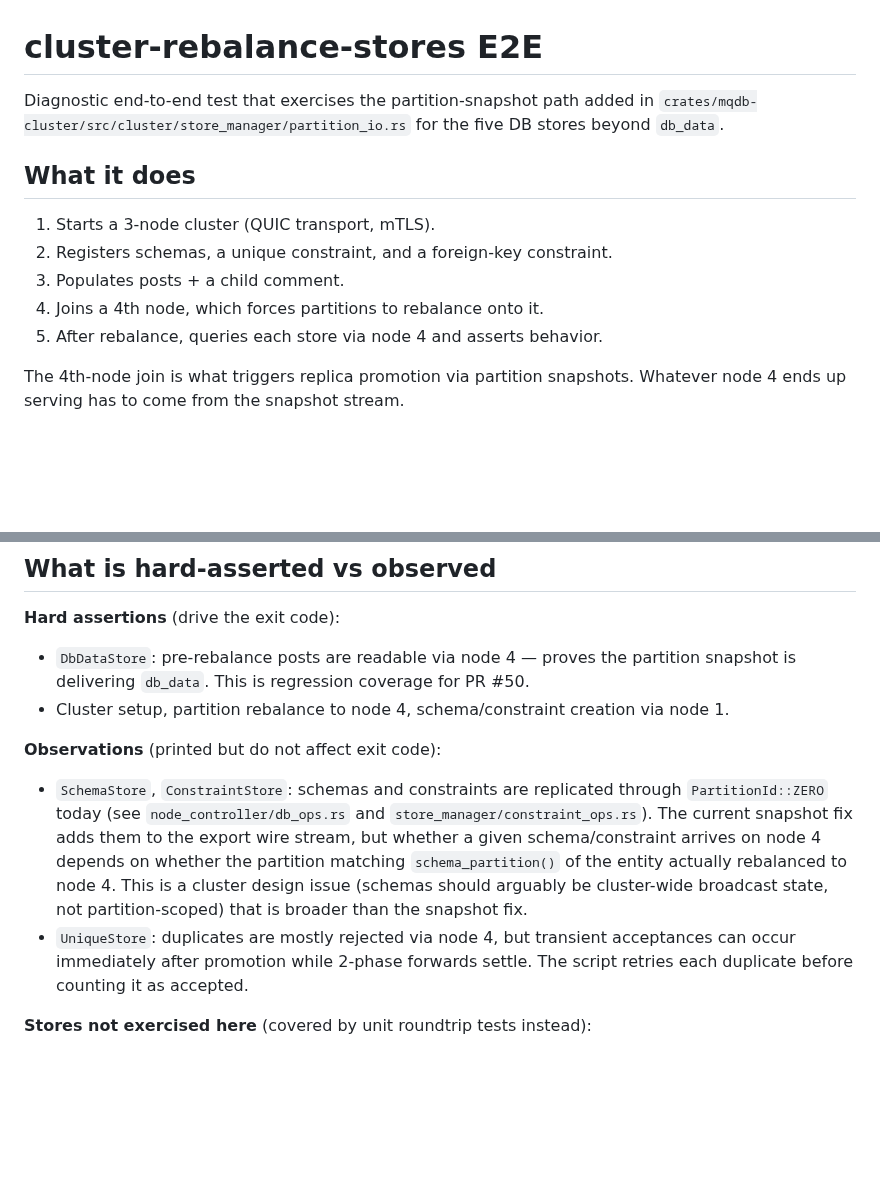
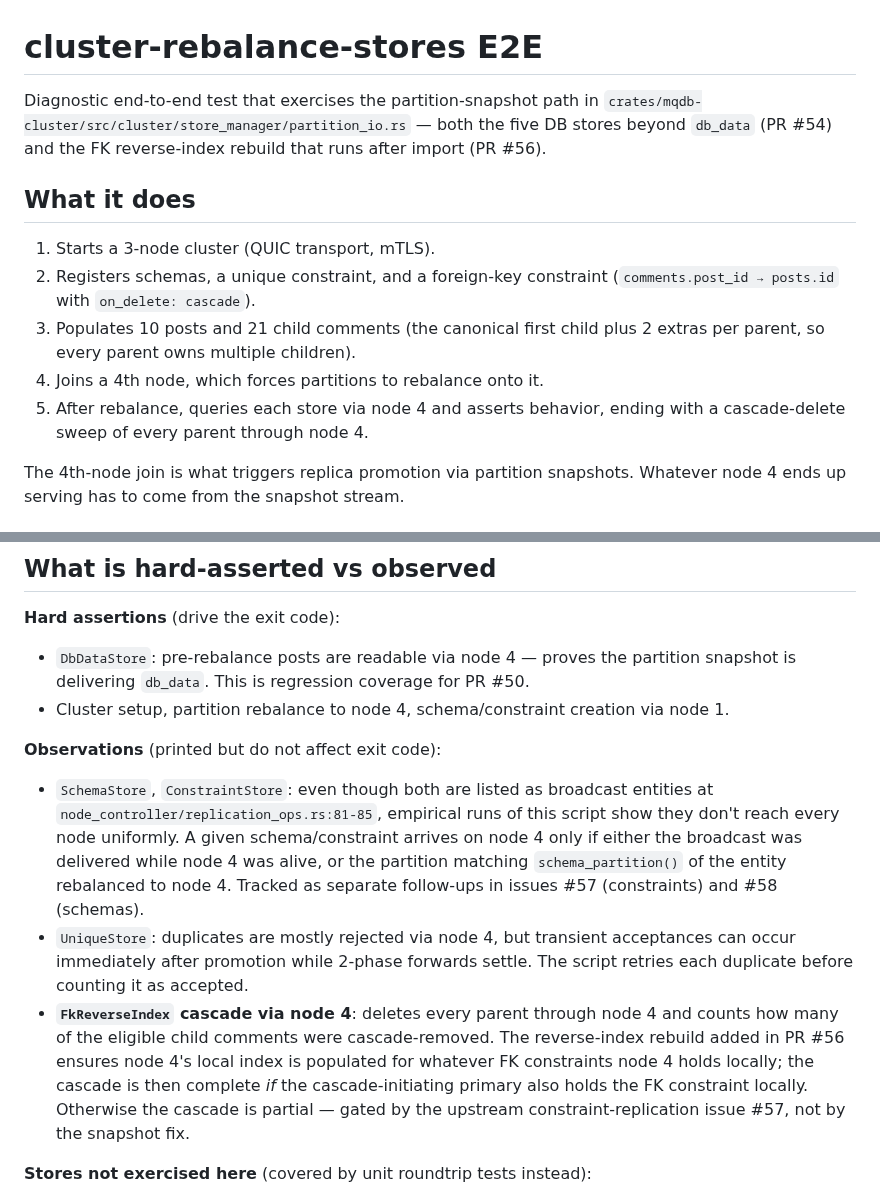
Before and after one commit to LabOverWire/MQDB, a Markdown page: examples/cluster-rebalance-stores/README.md, 2 parts joined by grey strips. Rendered like a GitHub page; blank space fills up the shorter version.

Commit message:
update docs and changelog for fk reverse index snapshot rebuild

```diff
--- a/examples/cluster-rebalance-stores/README.md
+++ b/examples/cluster-rebalance-stores/README.md
@@ -1,16 +1,20 @@
 # cluster-rebalance-stores E2E
 
-Diagnostic end-to-end test that exercises the partition-snapshot path added
-in `crates/mqdb-cluster/src/cluster/store_manager/partition_io.rs` for the
-five DB stores beyond `db_data`.
+Diagnostic end-to-end test that exercises the partition-snapshot path in
+`crates/mqdb-cluster/src/cluster/store_manager/partition_io.rs` — both the
+five DB stores beyond `db_data` (PR #54) and the FK reverse-index rebuild
+that runs after import (PR #56).
 
 ## What it does
 
 1. Starts a 3-node cluster (QUIC transport, mTLS).
-2. Registers schemas, a unique constraint, and a foreign-key constraint.
-3. Populates posts + a child comment.
+2. Registers schemas, a unique constraint, and a foreign-key constraint
+   (`comments.post_id → posts.id` with `on_delete: cascade`).
+3. Populates 10 posts and 21 child comments (the canonical first child plus
+   2 extras per parent, so every parent owns multiple children).
 4. Joins a 4th node, which forces partitions to rebalance onto it.
-5. After rebalance, queries each store via node 4 and asserts behavior.
+5. After rebalance, queries each store via node 4 and asserts behavior,
+   ending with a cascade-delete sweep of every parent through node 4.
 
 The 4th-node join is what triggers replica promotion via partition snapshots.
 Whatever node 4 ends up serving has to come from the snapshot stream.
@@ -38,17 +42,24 @@ script invokes `target/release/mqdb` directly.
 
 **Observations** (printed but do not affect exit code):
 
-- `SchemaStore`, `ConstraintStore`: schemas and constraints are replicated
-  through `PartitionId::ZERO` today (see `node_controller/db_ops.rs` and
-  `store_manager/constraint_ops.rs`). The current snapshot fix adds them
-  to the export wire stream, but whether a given schema/constraint arrives
-  on node 4 depends on whether the partition matching `schema_partition()`
-  of the entity actually rebalanced to node 4. This is a cluster design
-  issue (schemas should arguably be cluster-wide broadcast state, not
-  partition-scoped) that is broader than the snapshot fix.
+- `SchemaStore`, `ConstraintStore`: even though both are listed as broadcast
+  entities at `node_controller/replication_ops.rs:81-85`, empirical runs of
+  this script show they don't reach every node uniformly. A given
+  schema/constraint arrives on node 4 only if either the broadcast was
+  delivered while node 4 was alive, or the partition matching
+  `schema_partition()` of the entity rebalanced to node 4. Tracked as
+  separate follow-ups in issues #57 (constraints) and #58 (schemas).
 - `UniqueStore`: duplicates are mostly rejected via node 4, but transient
   acceptances can occur immediately after promotion while 2-phase forwards
   settle. The script retries each duplicate before counting it as accepted.
+- **`FkReverseIndex` cascade via node 4**: deletes every parent through
+  node 4 and counts how many of the eligible child comments were
+  cascade-removed. The reverse-index rebuild added in PR #56 ensures node
+  4's local index is populated for whatever FK constraints node 4 holds
+  locally; the cascade is then complete *if* the cascade-initiating
+  primary also holds the FK constraint locally. Otherwise the cascade is
+  partial — gated by the upstream constraint-replication issue #57, not
+  by the snapshot fix.
 
 **Stores not exercised here** (covered by unit roundtrip tests instead):
 
```
Also changed, not shown: CHANGELOG.md (+2 -2 lines), docs/distributed-design.md (+10 -0 lines).
